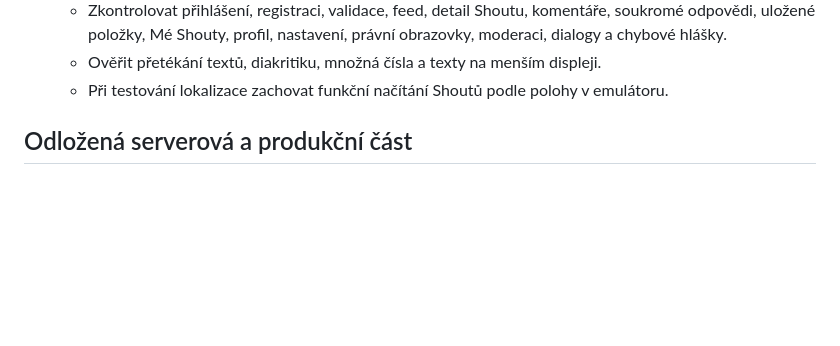
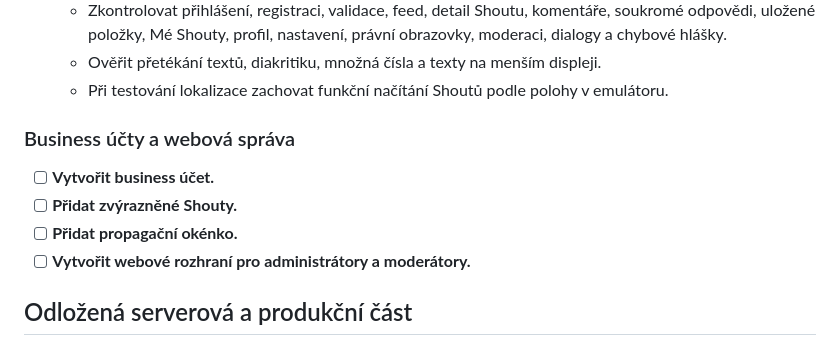
Before and after one commit to MikeyBeatz/ShoutOut, a Markdown page: BACKEND_TODO.md, the part around the change. Drawn GitHub-style; blank space fills up the shorter version.

Commit message:
docs: add business features to backlog

```diff
--- a/BACKEND_TODO.md
+++ b/BACKEND_TODO.md
@@ -64,6 +64,13 @@ implementovaný.
   - Ověřit přetékání textů, diakritiku, množná čísla a texty na menším displeji.
   - Při testování lokalizace zachovat funkční načítání Shoutů podle polohy
     v emulátoru.
+
+### Business účty a webová správa
+
+- [ ] **Vytvořit business účet.**
+- [ ] **Přidat zvýrazněné Shouty.**
+- [ ] **Přidat propagační okénko.**
+- [ ] **Vytvořit webové rozhraní pro administrátory a moderátory.**
 
 ## Odložená serverová a produkční část
 
```
